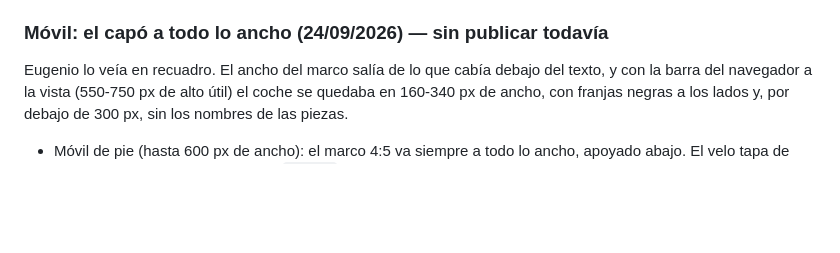
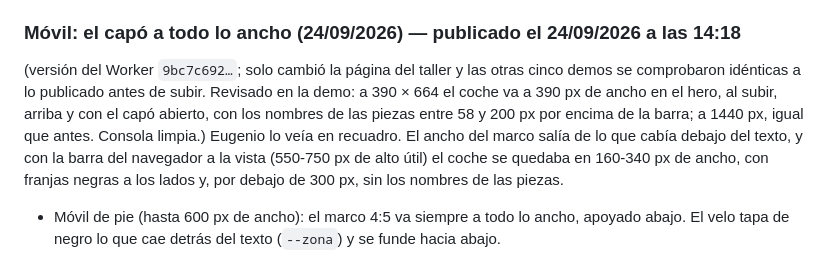
Before and after one commit to HerrKlicova/web-locales, a Markdown page: clientes/taller-sanchez-carreno-caravaca/ESTADO.md, the part around the change. GitHub-like rendering; blank space fills up the shorter version.

Commit message:
Taller Sánchez Carreño: el capó a todo lo ancho en el móvil, publicado en la demo (ESTADO)
Co-Authored-By: Claude Opus 5.5 <noreply@anthropic.com>

```diff
--- a/clientes/taller-sanchez-carreno-caravaca/ESTADO.md
+++ b/clientes/taller-sanchez-carreno-caravaca/ESTADO.md
@@ -92,7 +92,11 @@ idénticas a lo publicado antes de subir y siguen bien a 390 y 1440 px)
 - Preguntas: fuera la pregunta en inglés (reseña de Dominic Olds).
 - Instagram: «…y lo que va pasando por el taller» (antes, «por la nave»).
 
-### Móvil: el capó a todo lo ancho (24/09/2026) — sin publicar todavía
+### Móvil: el capó a todo lo ancho (24/09/2026) — publicado el 24/09/2026 a las 14:18
+(versión del Worker `9bc7c692…`; solo cambió la página del taller y las otras cinco demos se
+comprobaron idénticas a lo publicado antes de subir. Revisado en la demo: a 390 × 664 el coche va a
+390 px de ancho en el hero, al subir, arriba y con el capó abierto, con los nombres de las piezas
+entre 58 y 200 px por encima de la barra; a 1440 px, igual que antes. Consola limpia.)
 Eugenio lo veía en recuadro. El ancho del marco salía de lo que cabía debajo del texto, y con la
 barra del navegador a la vista (550-750 px de alto útil) el coche se quedaba en 160-340 px de ancho,
 con franjas negras a los lados y, por debajo de 300 px, sin los nombres de las piezas.
```
